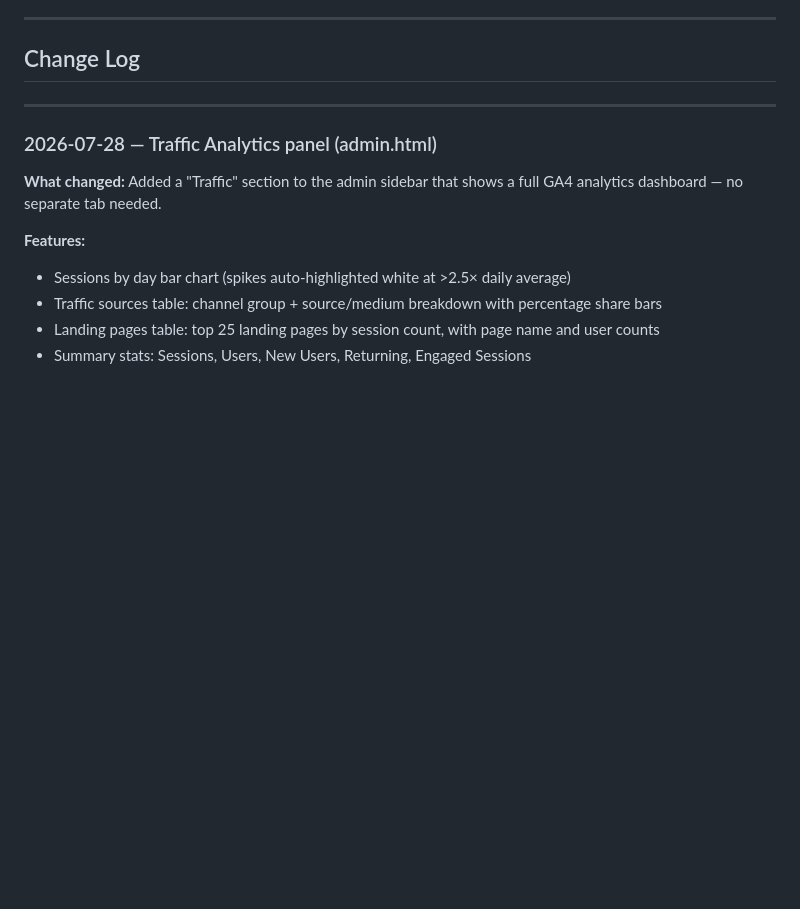
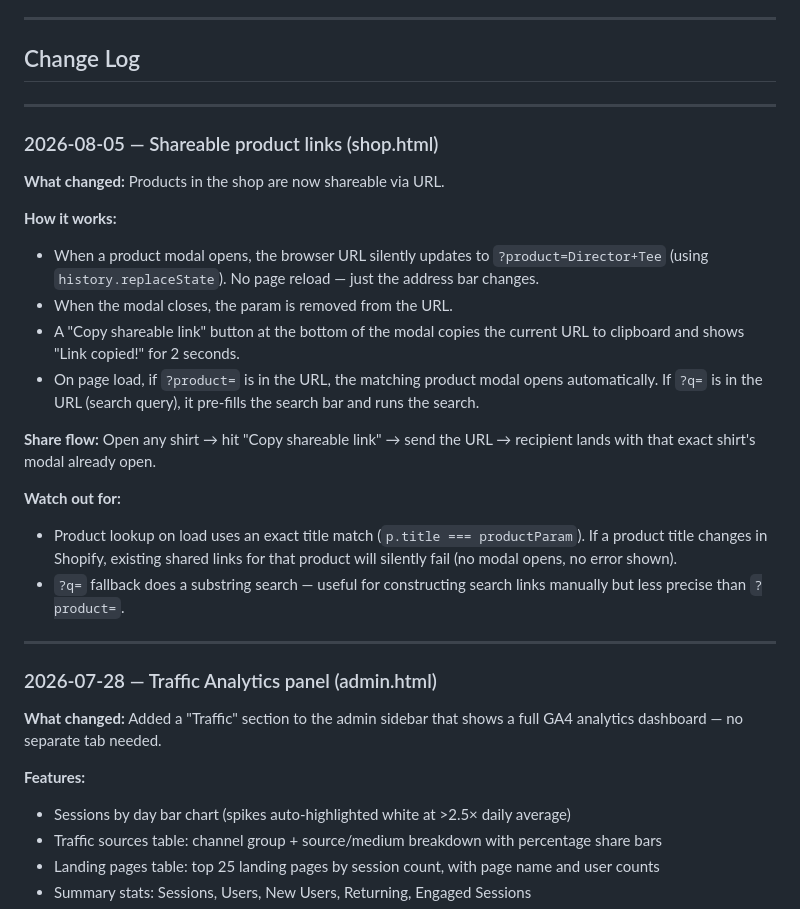
Before and after one commit to jessels-vibe/stone-rock-studios, a Markdown page: CLAUDE.md, the part around the change. Rendered like a GitHub page; blank space fills up the shorter version.

Commit message:
Update CLAUDE.md with shareable product links change log
Co-Authored-By: Claude Sonnet 4.6 <noreply@anthropic.com>

```diff
--- a/CLAUDE.md
+++ b/CLAUDE.md
@@ -45,6 +45,24 @@ A Claude Code agent instruction document exists for this build. Reference it bef
 ---
 
 ## Change Log
+
+---
+
+### 2026-08-05 — Shareable product links (shop.html)
+
+**What changed:** Products in the shop are now shareable via URL.
+
+**How it works:**
+- When a product modal opens, the browser URL silently updates to `?product=Director+Tee` (using `history.replaceState`). No page reload — just the address bar changes.
+- When the modal closes, the param is removed from the URL.
+- A "Copy shareable link" button at the bottom of the modal copies the current URL to clipboard and shows "Link copied!" for 2 seconds.
+- On page load, if `?product=` is in the URL, the matching product modal opens automatically. If `?q=` is in the URL (search query), it pre-fills the search bar and runs the search.
+
+**Share flow:** Open any shirt → hit "Copy shareable link" → send the URL → recipient lands with that exact shirt's modal already open.
+
+**Watch out for:**
+- Product lookup on load uses an exact title match (`p.title === productParam`). If a product title changes in Shopify, existing shared links for that product will silently fail (no modal opens, no error shown).
+- `?q=` fallback does a substring search — useful for constructing search links manually but less precise than `?product=`.
 
 ---
 
```
